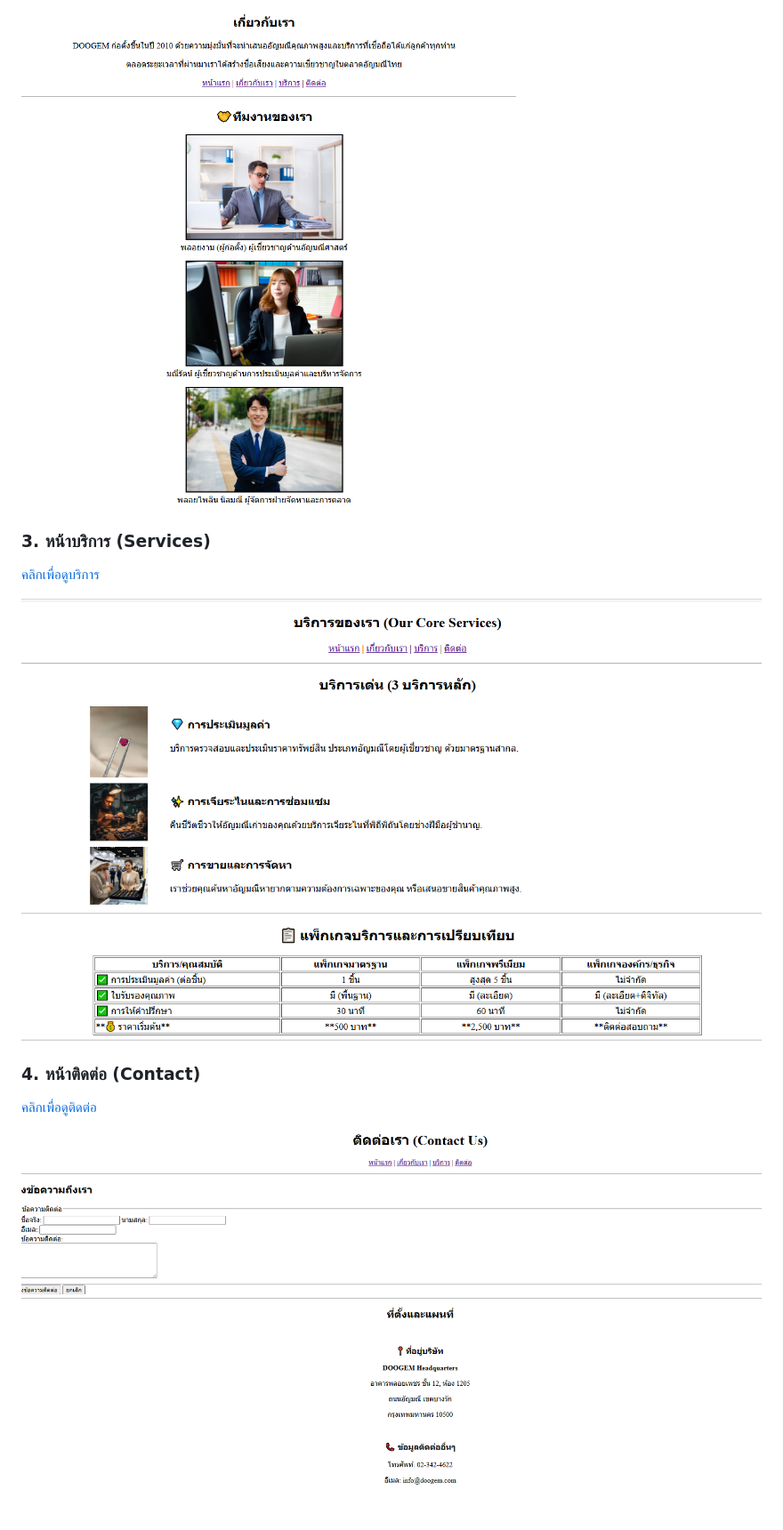
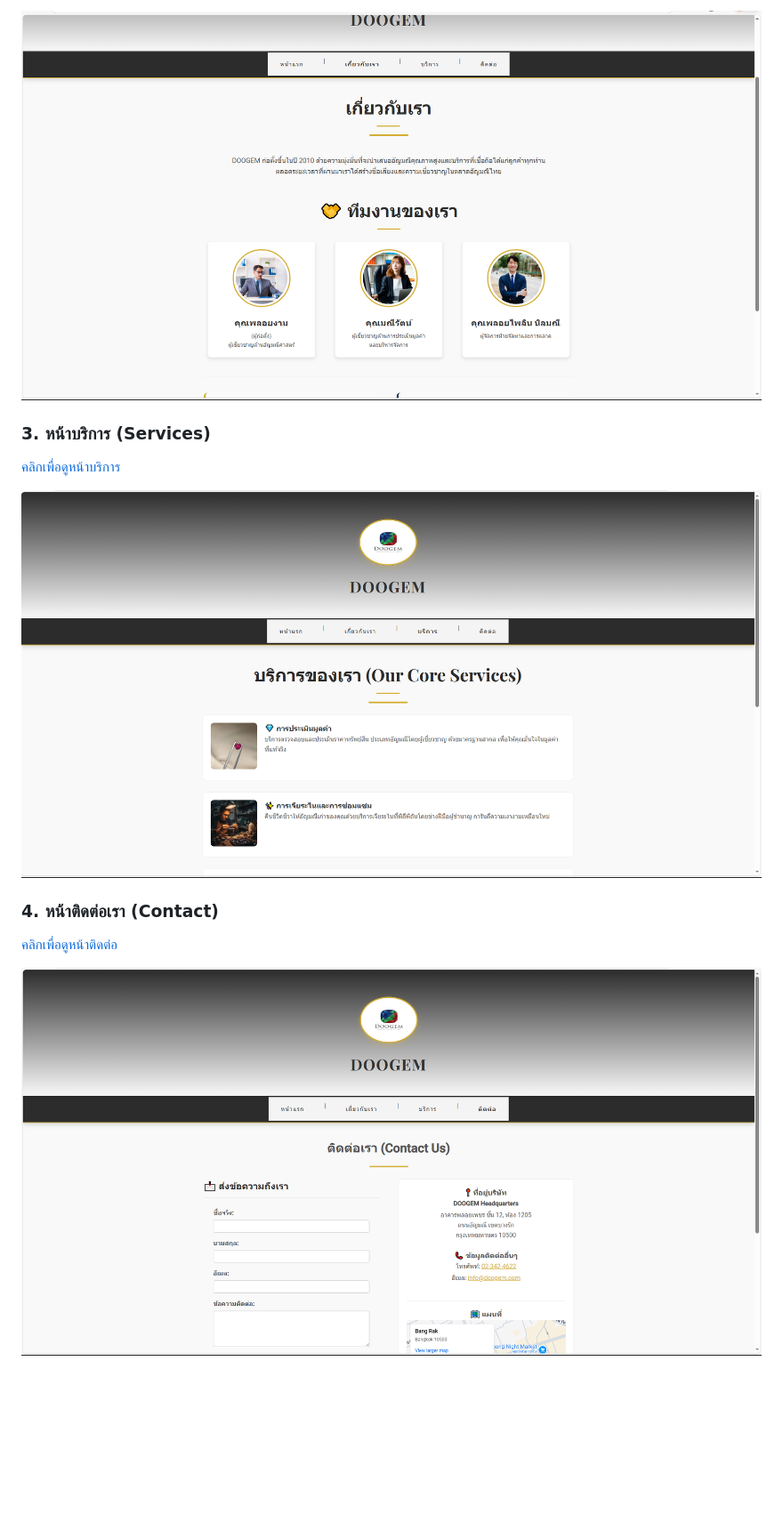
Before and after one commit to 67160006/my-business-web, a Markdown page: README.md, the part around the change printed below. Shown: that part at 89% size. Rendered like a GitHub page; pictures changed too: images/newabout.PNG (added), images/newcontact.PNG (added), images/newservice.PNG (added); blank space fills up the shorter version.

Commit message:
add new image and update README.md

```diff
--- a/README.md
+++ b/README.md
@@ -31,14 +44,14 @@
 
-[![คลิกเพื่อดูเกี่ยวกับ](images/abouthtml.png)](./about.html)
+[![คลิกเพื่อดูหน้าเกี่ยวกับ](images/newabout.PNG)](./about.html)
 
 ### 3. หน้าบริการ (Services)
 
-[คลิกเพื่อดูบริการ](./services.html)
+[คลิกเพื่อดูหน้าบริการ](./services.html)
 
-[![คลิกเพื่อดูบริการ](images/servicehtml.png)](./services.html)
+[![คลิกเพื่อดูหน้าบริการ](images/newservice.PNG)](./services.html)
 
-### 4. หน้าติดต่อ (Contact)
+### 4. หน้าติดต่อเรา (Contact)
 
-[คลิกเพื่อดูติดต่อ](./contact.html)
+[คลิกเพื่อดูหน้าติดต่อ](./contact.html)
 
-[![คลิกเพื่อดูติดต่อ](images/contacthtml.png)](./contact.html)
+[![คลิกเพื่อดูหน้าติดต่อ](images/newcontact.PNG)](./contact.html)
```
Also changed, not shown: other parts of README.md (+30 -17 lines), images/newindex.PNG (added).
